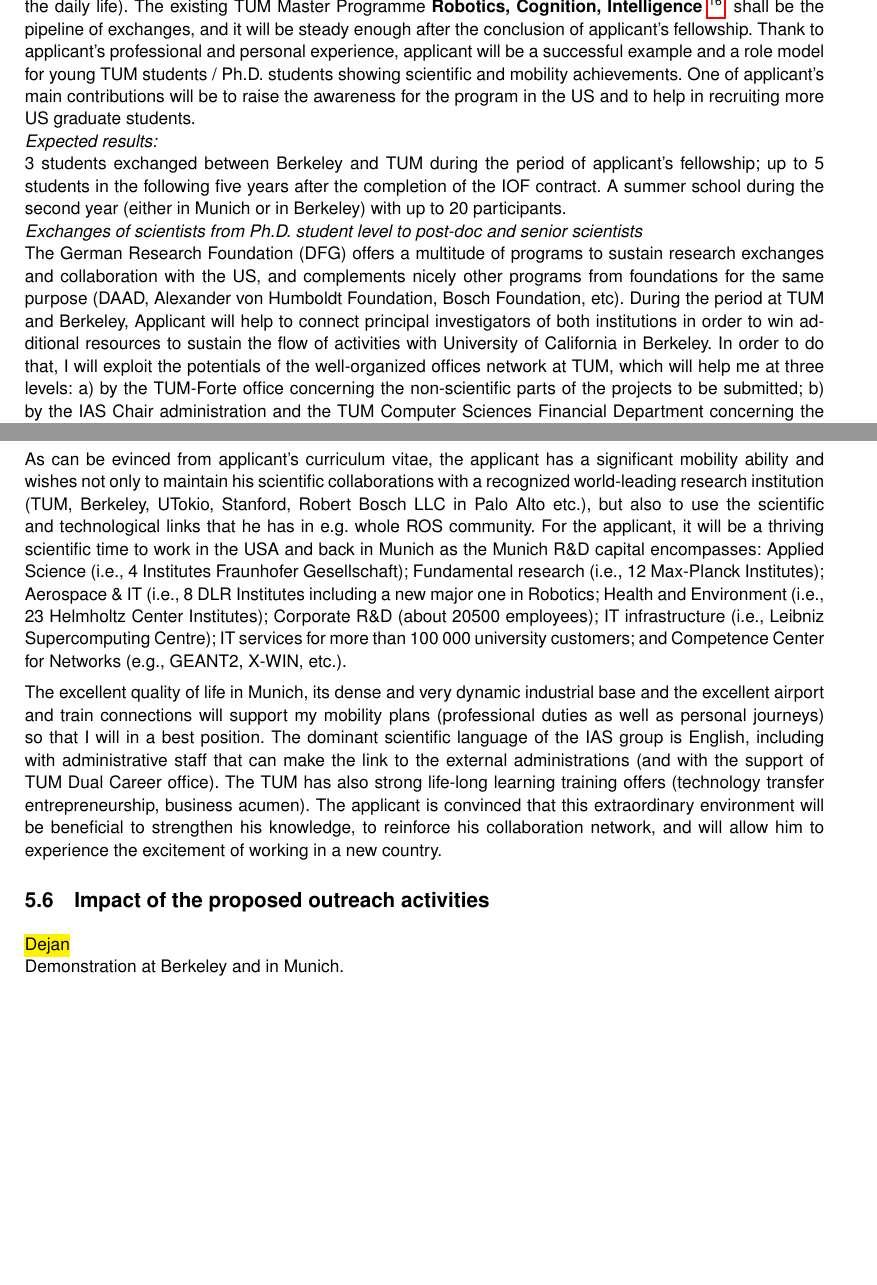
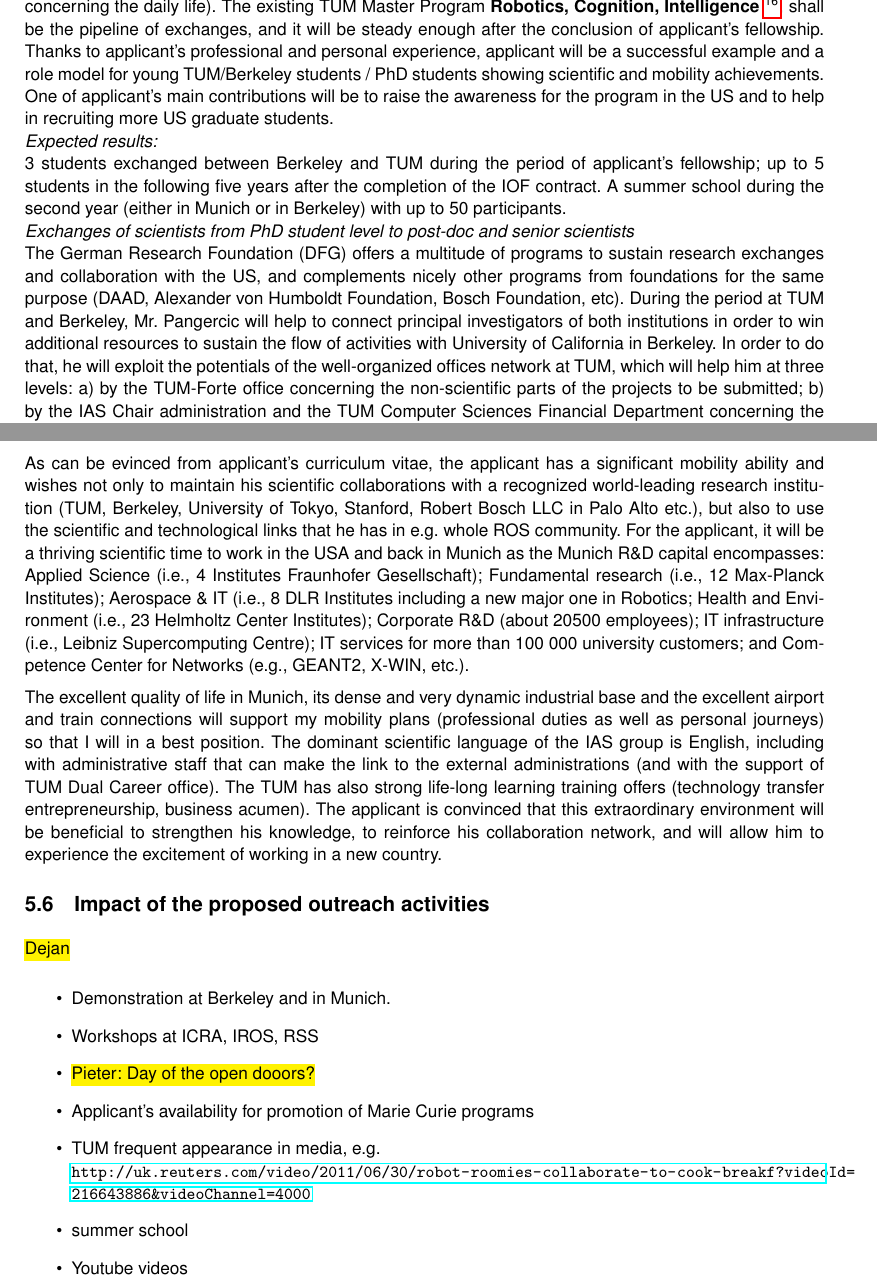
Before and after one commit to dejanpan/marie-curie-ksem, a LaTeX document (ksem.tex, which reads 05-impact.tex): two parts of pages 19 and 20 of 21, joined at a grey line, cut so that both start at the same text, the shorter picture padded with empty space. Compiled offline with pdfLaTeX; a LaTeX package or settings file that is missing is left out.

Commit message:
revised 05

```diff
--- a/05-impact.tex
+++ b/05-impact.tex
@@ -53,8 +53,8 @@ life).   The  existing  TUM  Master  Programme  \textbf{Robotics,  Cognition,
 Intelligence}~\footnote{\url{http://www.in.tum.de/fuer-studieninteressierte/master-studiengaenge/robotics-cognition-intelligence.html}},
 shall  be the  pipeline of exchanges,  and it  will be
-steady  enough after  the conclusion  of applicant's  fellowship.  Thank  to applicant's
+steady  enough after  the conclusion  of applicant's  fellowship.  Thanks  to applicant's
 professional and  personal experience, applicant will be  a successful example
-and  a role  model for  young TUM  students /  Ph.D.  students showing
+and  a role  model for  young TUM/Berkeley  students /  PhD  students showing
 scientific  and mobility  achievements. One  of applicant's  main contributions
 will be to raise  the awareness for the program in the  US and to help
 in recruiting more US graduate students.\\
@@ -62,19 +62,19 @@ in recruiting more US graduate students.\\
  3 students exchanged between Berkeley and TUM during
 the period of  applicant's fellowship; up to 5 students  in the following five
 years after the completion of the IOF contract. A summer school during
-the  second year  (either in  Munich or  in Berkeley)  with up  to 20
+the  second year  (either in  Munich or  in Berkeley)  with up  to 50
 participants. \\
-\emph{Exchanges of  scientists from  Ph.D. student  level to
+\emph{Exchanges of  scientists from  PhD student  level to
 post-doc and  senior scientists}\\
  The German Research  Foundation (DFG) offers  a multitude  of  programs to  sustain  research exchanges  and
 collaboration with the US,  and complements nicely other programs from
 foundations  for  the  same  purpose  (DAAD,  Alexander  von  Humboldt
 Foundation, Bosch Foundation, etc). During  the period at TUM and Berkeley,
-Applicant will help to connect principal  investigators of both institutions in order
+Mr. Pangercic will help to connect principal  investigators of both institutions in order
 to win  additional resources  to sustain the  flow of  activities with
-University  of California in  Berkeley. In  order to  do that,  I will
+University  of California in  Berkeley. In  order to  do that,  he will
 exploit the  potentials of  the well-organized offices  network at
-TUM, which  will help me at  three levels: a) by  the TUM-Forte office
+TUM, which  will help him at  three levels: a) by  the TUM-Forte office
 concerning the  non-scientific parts of the projects  to be submitted;
 b)  by the  IAS Chair  administration and  the TUM  Computer Sciences
 Financial  Department   concerning  the  financial   details  of  such
@@ -128,7 +130,7 @@ Willow Garage and Robert Bosch LLC USA.
 As  can be  evinced from  applicant's curriculum  vitae, the applicant
 has  a significant mobility  ability  and  wishes  not  only to  maintain  his  scientific
 collaborations  with a  recognized world-leading  research institution
-(TUM, Berkeley, UTokio, Stanford, Robert Bosch LLC in Palo
+(TUM, Berkeley, University of Tokyo, Stanford, Robert Bosch LLC in Palo
 Alto etc.), but also  to use the  scientific and  technological links
 that he has in e.g. whole ROS community. For the applicant, it will  be
 a thriving scientific time to work in  the USA and back in Munich as
@@ -155,5 +157,14 @@ knowledge, to reinforce his collaboration network, and will allow him to
 experience the excitement of working in a new country.
 \subsection{Impact of the proposed outreach activities}
 \todo{Dejan}\\
-Demonstration at Berkeley and in Munich.
+\begin{itemize}
+\item Demonstration at Berkeley and in Munich.
+\item Workshops at ICRA, IROS, RSS
+\item \todo{Pieter: Day of the open dooors?}
+\item Applicant's availability for promotion of Marie Curie programs
+\item TUM frequent appearance in media, e.g.\\
+\begin{small} \url{http://uk.reuters.com/video/2011/06/30/robot-roomies-collaborate-to-cook-breakf?videoId=216643886&videoChannel=4000} \end{small}
+\item summer school
+\item Youtube videos
+\end{itemize}
 \newpage
```
Also changed, not shown: 05-impact.tex (20 more changed lines).
